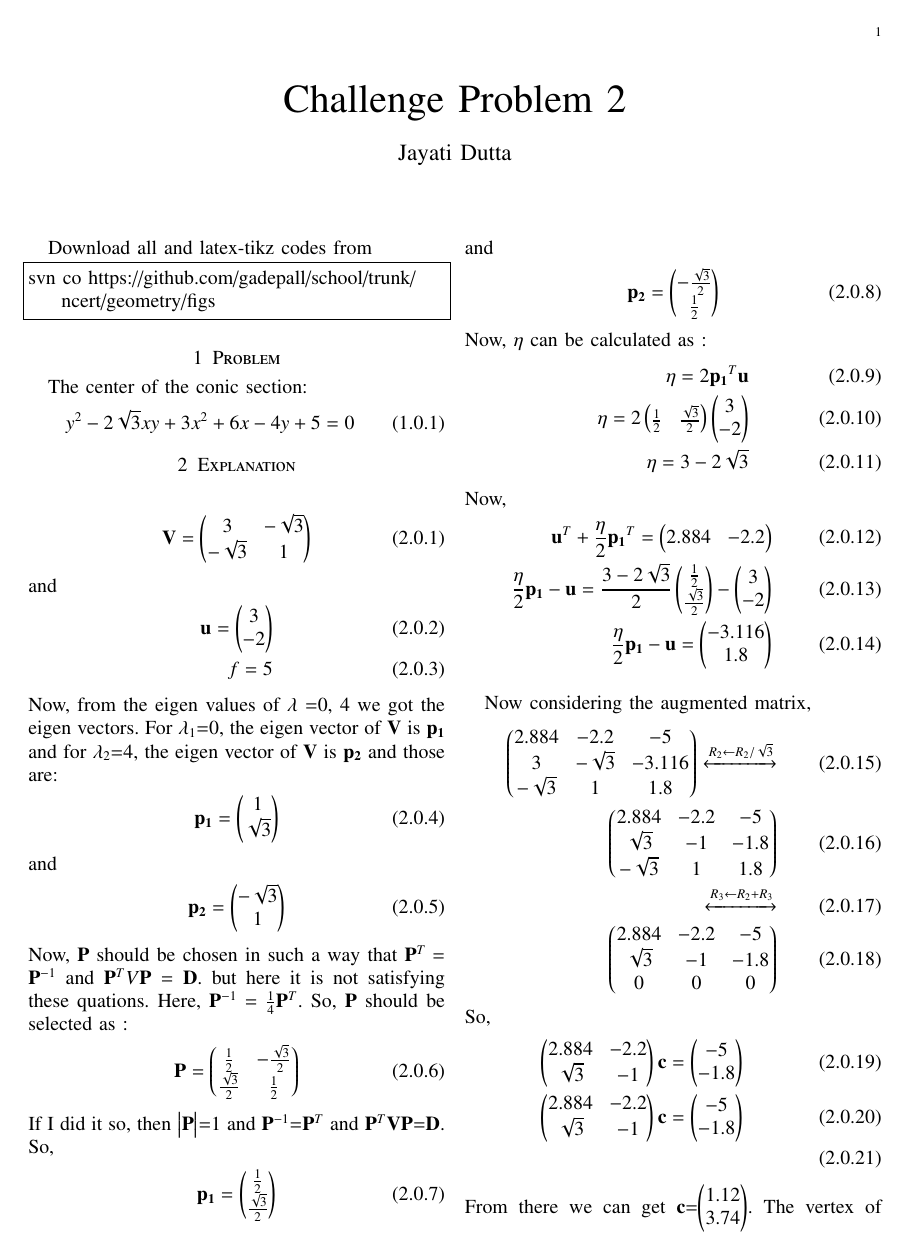
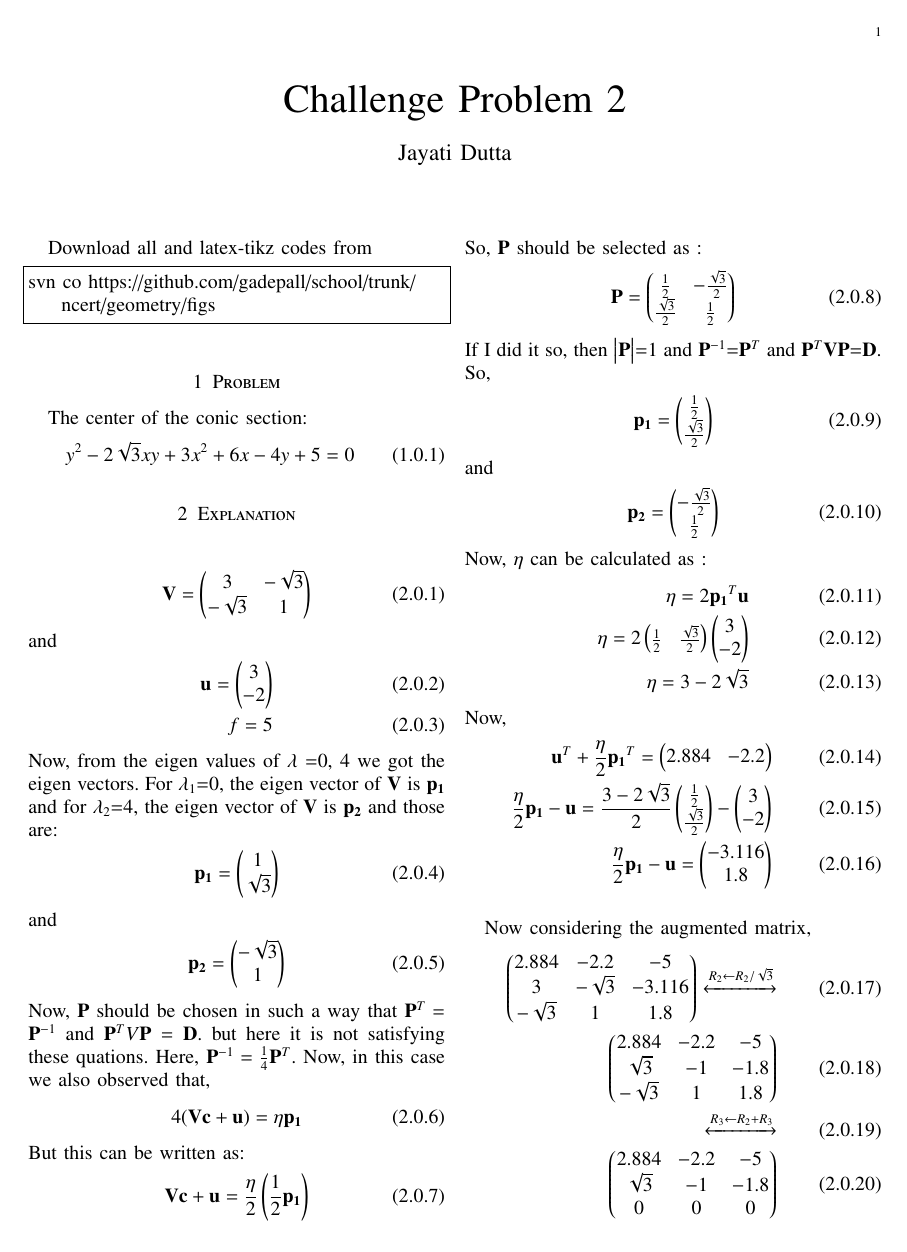
Before and after one commit to JayatiD93/Challenge_problem_2, a LaTeX paper (Challenge_problem.tex): page 1 of 2. Compiled offline with pdfLaTeX.

Commit message:
4th commit

```diff
--- a/Challenge_problem.tex
+++ b/Challenge_problem.tex
@@ -228,7 +228,15 @@ and
 \end{align}
 Now,
 $\vec{P}$ should be chosen in such a way that $\vec{P}^T = \vec{P}^{-1}$ and
-$\vec{P}^T V \vec{P}$ = $\vec{D}$. but here it is not satisfying these quations. Here, $\vec{P}^{-1} =\frac{1}{4} \vec{P}^T$. So, $\vec{P}$ should be selected as :
+$\vec{P}^T V \vec{P}$ = $\vec{D}$. but here it is not satisfying these quations. Here, $\vec{P}^{-1} =\frac{1}{4} \vec{P}^T$. Now, in this case we also observed that,
+\begin{align}
+4(\vec{V}\vec{c}+\vec{u}) =\eta \vec{p_1}
+\end{align}
+But this can be written as:
+\begin{align}
+\vec{V}\vec{c}+\vec{u} =\frac{\eta}{2} \brak{\frac{1}{2}\vec{p_1}}
+\end{align}
+So, $\vec{P}$ should be selected as :
 \begin{align}
 \vec{P} = \myvec{\frac{1}{2} & -\frac{\sqrt{3}}{2}\\\frac{\sqrt{3}}{2} & \frac{1}{2}}
 \end{align}
```
Also changed, not shown: Challenge_problem.pdf.
